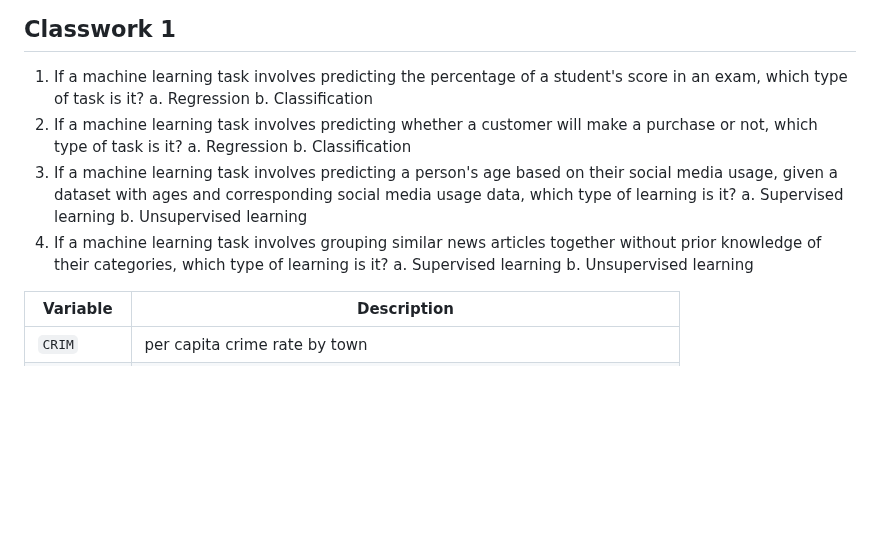
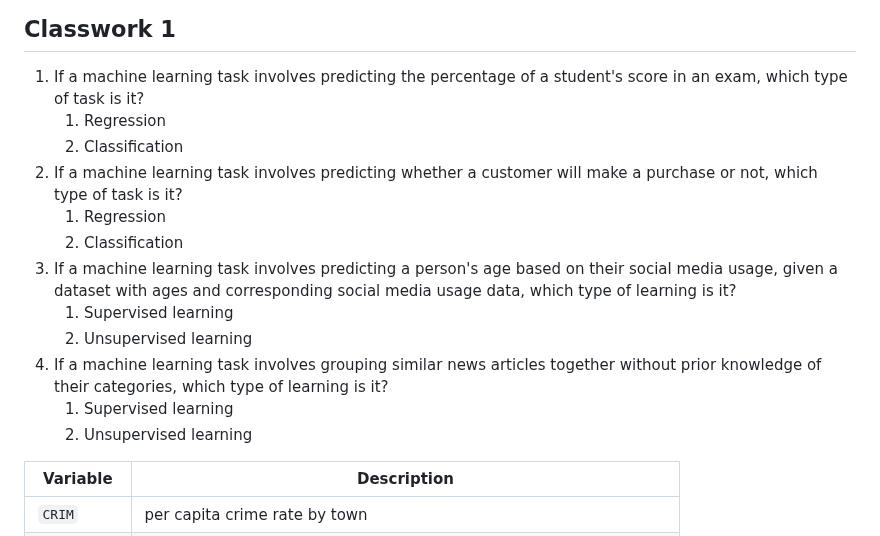
Before and after one commit to juliaolivieri/COMP_162, a Markdown page: lecture20/README.md, the part around the change. Rendered like a GitHub page; blank space fills up the shorter version.

```diff
--- a/lecture20/README.md
+++ b/lecture20/README.md
@@ -3,17 +3,17 @@
 ## Classwork 1
 
 1. If a machine learning task involves predicting the percentage of a student's score in an exam, which type of task is it?
-   a. Regression
-   b. Classification
+   1. Regression
+   1. Classification
 1. If a machine learning task involves predicting whether a customer will make a purchase or not, which type of task is it?
-   a. Regression
-   b. Classification
+   1. Regression
+   1. Classification
 1. If a machine learning task involves predicting a person's age based on their social media usage, given a dataset with ages and corresponding social media usage data, which type of learning is it?
-   a. Supervised learning
-   b. Unsupervised learning
+   1. Supervised learning
+   1. Unsupervised learning
 1. If a machine learning task involves grouping similar news articles together without prior knowledge of their categories, which type of learning is it?
-   a. Supervised learning
-   b. Unsupervised learning
+   1. Supervised learning
+   1. Unsupervised learning
 
 
 Variable | Description
```
